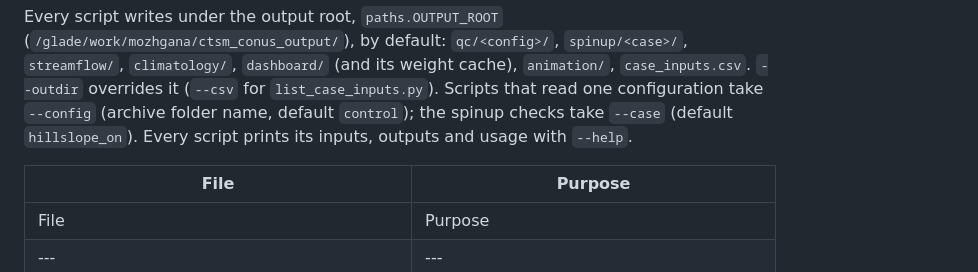
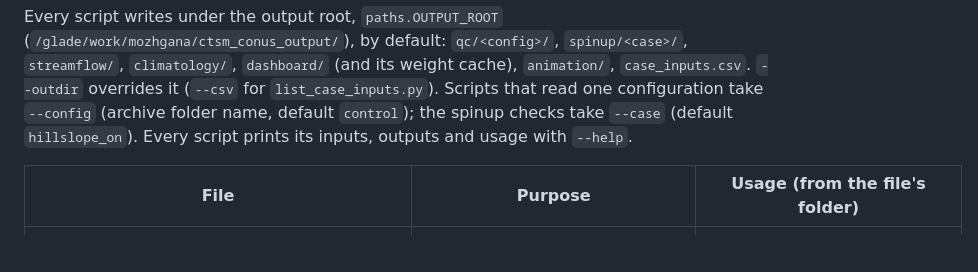
Before and after one commit to MozhganFarahani/ctsm_conus, a Markdown page: README.md, the part around the change. Rendered like a GitHub page; blank space fills up the shorter version.

Commit message:
README: drop duplicated table header in the script list

```diff
--- a/README.md
+++ b/README.md
@@ -145,8 +145,7 @@ Every GLADE path (model output, observations, routing network, CESM input data,
 
 Every script writes under the output root, `paths.OUTPUT_ROOT` (`/glade/work/mozhgana/ctsm_conus_output/`), by default: `qc/<config>/`, `spinup/<case>/`, `streamflow/`, `climatology/`, `dashboard/` (and its weight cache), `animation/`, `case_inputs.csv`. `--outdir` overrides it (`--csv` for `list_case_inputs.py`). Scripts that read one configuration take `--config` (archive folder name, default `control`); the spinup checks take `--case` (default `hillslope_on`). Every script prints its inputs, outputs and usage with `--help`.
 
-| File | Purpose |
-|---|---|
+
 | File | Purpose | Usage (from the file's folder) |
 |---|---|---|
 | `config/paths.py` | every GLADE path used by the analysis code | imported |
```
